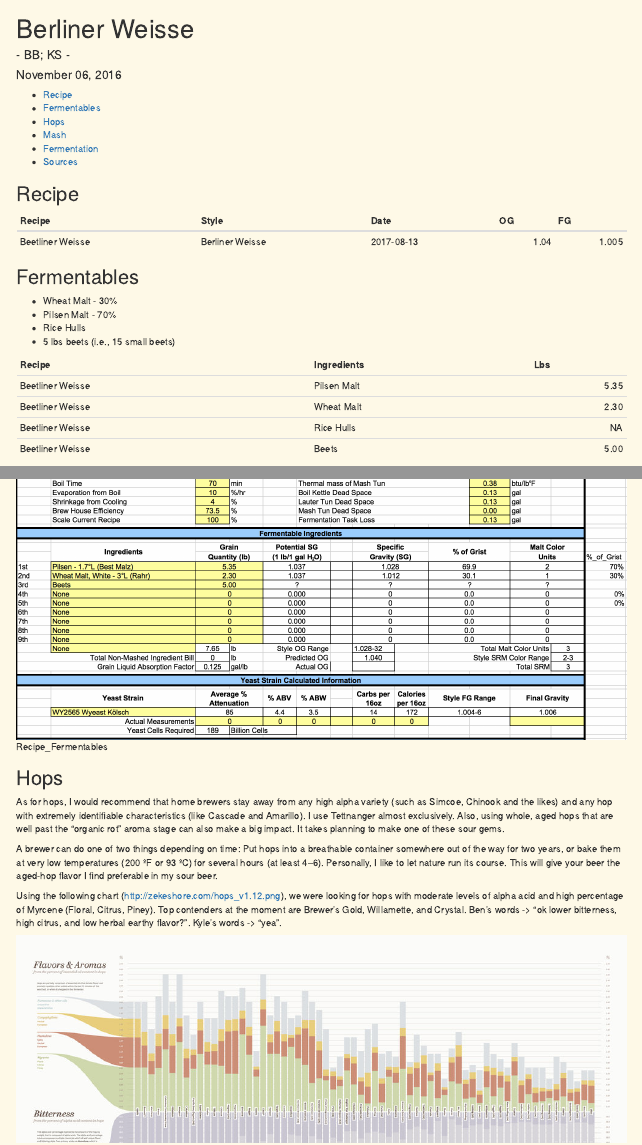
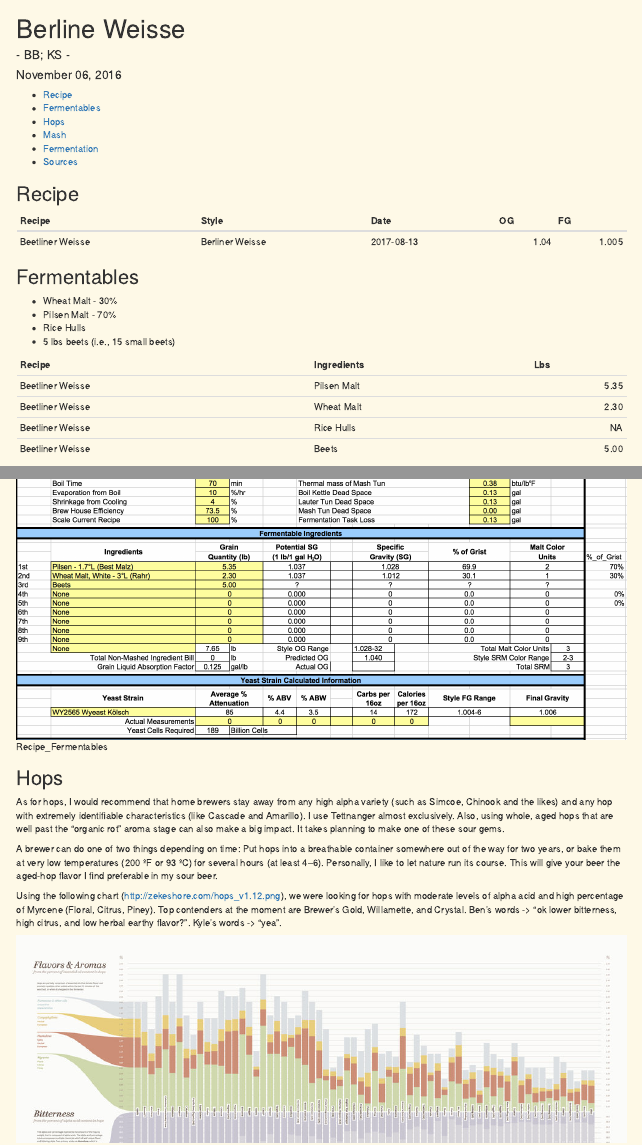
Before and after one commit to bbearce/Beer-Recipes-Rmd-and-Squarespace-, an R Markdown document (Lagers/Berliner Weisse/Berliner Weisse.Rmd): the page in a window 1100 px wide, from its top, and a second part further down, joined at a grey line. Rendered offline with R 4.5, knitr and Pandoc, with nearby package versions.

Commit message:
testing name change

```diff
--- a/Lagers/Berliner Weisse/Berliner Weisse.Rmd
+++ b/Lagers/Berliner Weisse/Berliner Weisse.Rmd
@@ -1,5 +1,5 @@
 ---
-title: "Berliner Weisse"
+title: "Berline Weisse"
 author: '- BB; KS -'
 date: "November 06, 2016"
 output:
```
